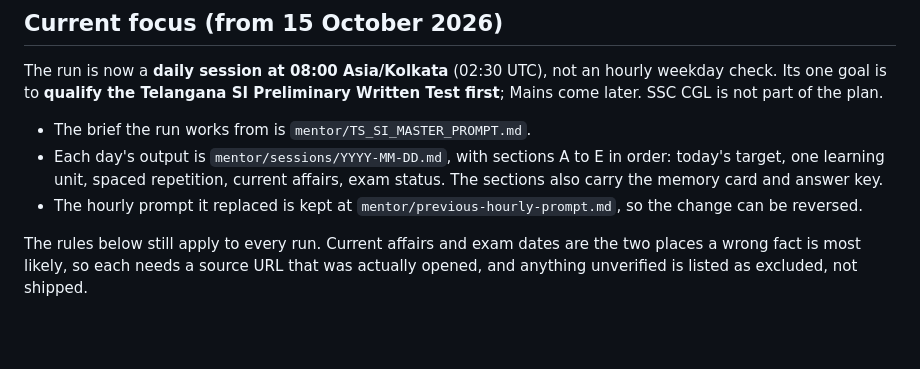
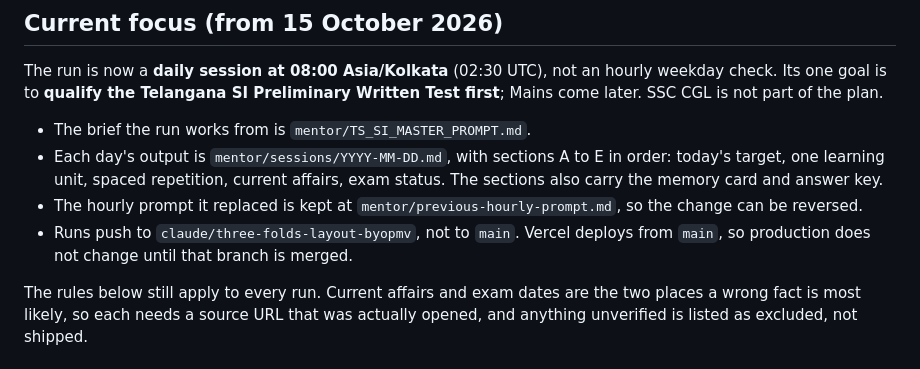
Before and after one commit to krupalsai/Job-hunt, a Markdown page: MENTOR.md, the part around the change. Drawn GitHub-style; blank space fills up the shorter version.

Commit message:
mentor: say which branch the daily run pushes to
MENTOR.md now states that runs push to claude/three-folds-layout-byopmv,
not main, so production is unchanged until that branch is merged.

npm test passes.

Claude-Session: https://claude.ai/code/session_01T12is3yMxigJgnRdubSE6b

```diff
--- a/MENTOR.md
+++ b/MENTOR.md
@@ -25,6 +25,8 @@ Written Test first**; Mains come later. SSC CGL is not part of the plan.
   exam status. The sections also carry the memory card and answer key.
 - The hourly prompt it replaced is kept at `mentor/previous-hourly-prompt.md`,
   so the change can be reversed.
+- Runs push to `claude/three-folds-layout-byopmv`, not to `main`. Vercel deploys
+  from `main`, so production does not change until that branch is merged.
 
 The rules below still apply to every run. Current affairs and exam dates are
 the two places a wrong fact is most likely, so each needs a source URL that was
```
